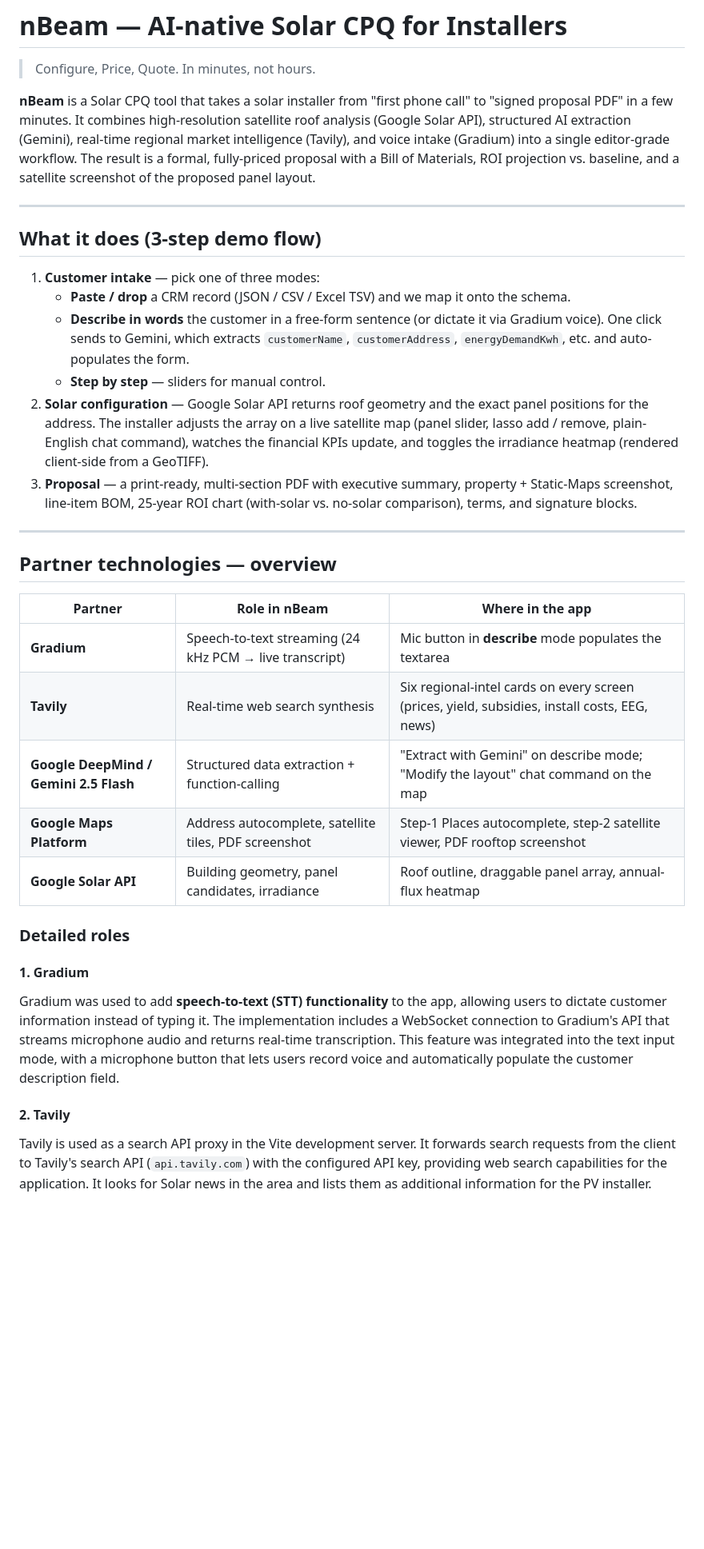
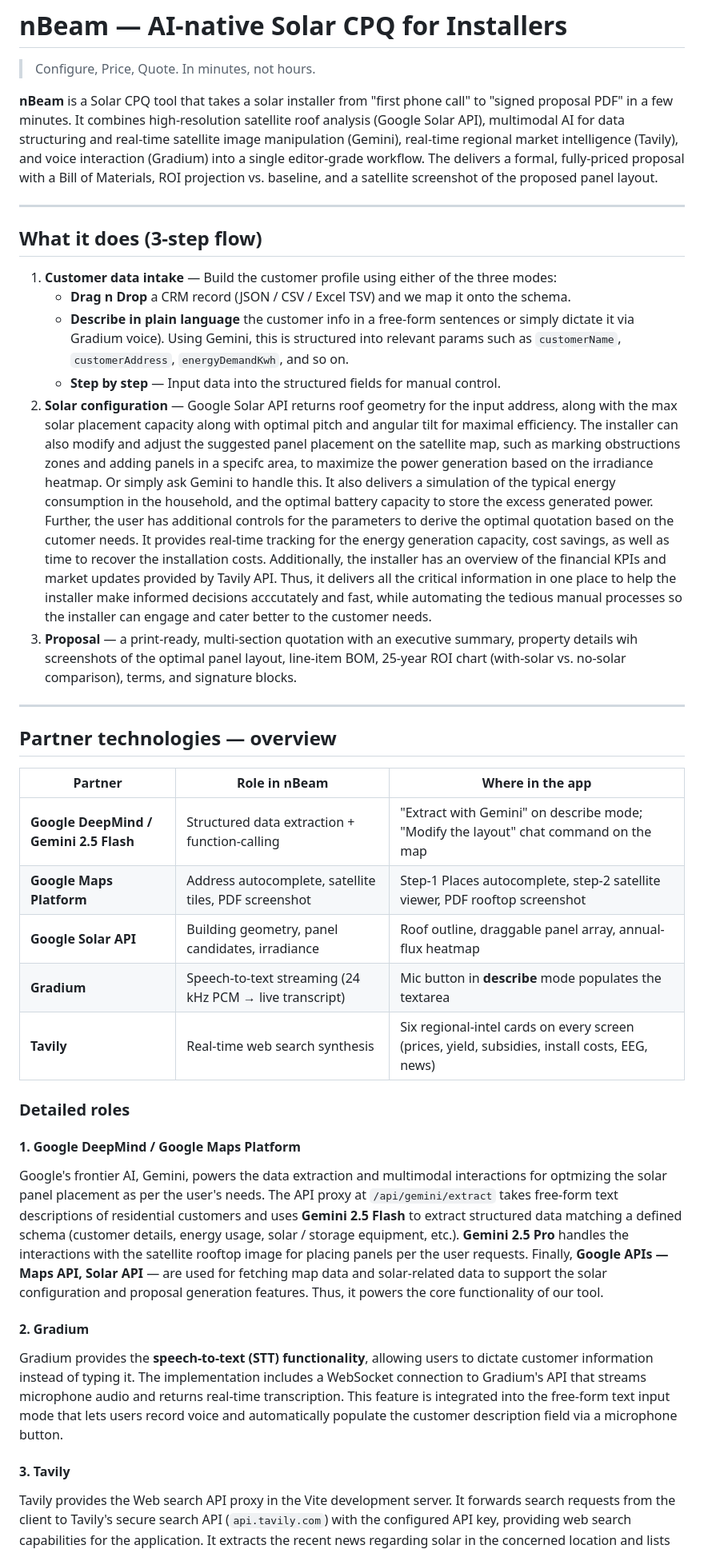
Before and after one commit to nBeam-team/nBeam, a Markdown page: README.md, the part around one of its changes. Shown at 80% size. GitHub-like rendering; blank space fills up the shorter version.

```diff
--- a/README.md
+++ b/README.md
@@ -4,31 +4,33 @@
 
 **nBeam** is a Solar CPQ tool that takes a solar installer from "first phone
 call" to "signed proposal PDF" in a few minutes. It combines high-resolution
-satellite roof analysis (Google Solar API), structured AI extraction
-(Gemini), real-time regional market intelligence (Tavily), and voice intake
-(Gradium) into a single editor-grade workflow. The result is a formal,
+satellite roof analysis (Google Solar API), multimodal AI for data structuring
+and real-time satellite image manipulation (Gemini),
+real-time regional market intelligence (Tavily), and voice interaction
+(Gradium) into a single editor-grade workflow. The delivers a formal,
 fully-priced proposal with a Bill of Materials, ROI projection vs. baseline,
 and a satellite screenshot of the proposed panel layout.
 
 ---
 
-## What it does (3-step demo flow)
+## What it does (3-step flow)
 
-1. **Customer intake** — pick one of three modes:
-   - **Paste / drop** a CRM record (JSON / CSV / Excel TSV) and we map it
-     onto the schema.
-   - **Describe in words** the customer in a free-form sentence (or dictate
-     it via Gradium voice). One click sends to Gemini, which extracts
-     `customerName`, `customerAddress`, `energyDemandKwh`, etc. and
-     auto-populates the form.
-   - **Step by step** — sliders for manual control.
-2. **Solar configuration** — Google Solar API returns roof geometry and the
-   exact panel positions for the address. The installer adjusts the array
-   on a live satellite map (panel slider, lasso add / remove, plain-English
-   chat command), watches the financial KPIs update, and toggles the
-   irradiance heatmap (rendered client-side from a GeoTIFF).
-3. **Proposal** — a print-ready, multi-section PDF with executive summary,
-   property + Static-Maps screenshot, line-item BOM, 25-year ROI chart
+1. **Customer data intake** — Build the customer profile using either of the three modes:
+   - **Drag n Drop** a CRM record (JSON / CSV / Excel TSV) and we map it onto the schema.
+   - **Describe in plain language** the customer info in a free-form sentences or simply dictate
+     it via Gradium voice). Using Gemini, this is structured into relevant params such as
+     `customerName`, `customerAddress`, `energyDemandKwh`, and so on.
+   - **Step by step** — Input data into the structured fields for manual control.
+2. **Solar configuration** — Google Solar API returns roof geometry for the input address,
+   along with the max solar placement capacity along with optimal pitch and angular tilt for maximal efficiency.
+   The installer can also modify and adjust the suggested panel placement on the satellite map, such as marking obstructions zones and adding panels in a specifc area, to maximize the power generation based on the irradiance heatmap. Or simply ask Gemini to handle this.
+   It also delivers a simulation of the typical energy consumption in the household, and the optimal battery capacity to store the excess generated power.
+   Further, the user has additional controls for the parameters to derive the optimal quotation based on the cutomer needs.
+   It provides real-time tracking for the energy generation capacity, cost savings, as well as time to recover the installation costs.
+   Additionally, the installer has an overview of the financial KPIs and market updates provided by Tavily API.
+   Thus, it delivers all the critical information in one place to help the installer make informed decisions acccutately and fast, while automating the tedious       manual processes so the installer can engage and cater better to the customer needs.
+4. **Proposal** — a print-ready, multi-section quotation with an executive summary,
+   property details wih screenshots of the optimal panel layout, line-item BOM, 25-year ROI chart
    (with-solar vs. no-solar comparison), terms, and signature blocks.
 
 ---
@@ -37,26 +39,38 @@ and a satellite screenshot of the proposed panel layout.
 
 | Partner | Role in nBeam | Where in the app |
 |---|---|---|
-| **Gradium** | Speech-to-text streaming (24 kHz PCM → live transcript) | Mic button in **describe** mode populates the textarea |
-| **Tavily** | Real-time web search synthesis | Six regional-intel cards on every screen (prices, yield, subsidies, install costs, EEG, news) |
 | **Google DeepMind / Gemini 2.5 Flash** | Structured data extraction + function-calling | "Extract with Gemini" on describe mode; "Modify the layout" chat command on the map |
 | **Google Maps Platform** | Address autocomplete, satellite tiles, PDF screenshot | Step-1 Places autocomplete, step-2 satellite viewer, PDF rooftop screenshot |
 | **Google Solar API** | Building geometry, panel candidates, irradiance | Roof outline, draggable panel array, annual-flux heatmap |
+| **Gradium** | Speech-to-text streaming (24 kHz PCM → live transcript) | Mic button in **describe** mode populates the textarea |
+| **Tavily** | Real-time web search synthesis | Six regional-intel cards on every screen (prices, yield, subsidies, install costs, EEG, news) |
+
 
 ### Detailed roles
 
-#### 1. Gradium
-Gradium was used to add **speech-to-text (STT) functionality** to the app,
+#### 1. Google DeepMind / Google Maps Platform
+Google's frontier AI, Gemini, powers the data extraction and multimodal interactions for optmizing the solar panel placement as per the user's needs.
+The API proxy at `/api/gemini/extract` takes free-form text
+descriptions of residential customers and uses **Gemini 2.5 Flash** to
+extract structured data matching a defined schema (customer details, energy
+usage, solar / storage equipment, etc.).
+**Gemini 2.5 Pro** handles the interactions with the satellite rooftop image for placing panels per the user requests.
+Finally, **Google APIs — Maps API, Solar API** — are used for fetching map data and solar-related data to
+support the solar configuration and proposal generation features.
+Thus, it powers the core functionality of our tool.
+
+#### 2. Gradium
+Gradium provides the **speech-to-text (STT) functionality**,
 allowing users to dictate customer information instead of typing it. The
 implementation includes a WebSocket connection to Gradium's API that streams
-microphone audio and returns real-time transcription. This feature was
-integrated into the text input mode, with a microphone button that lets
+microphone audio and returns real-time transcription. This feature is
+integrated into the free-form text input mode that lets
 users record voice and automatically populate the customer description
-field.
+field via a microphone button.
 
-#### 2. Tavily
-Tavily is used as a search API proxy in the Vite development server. It
-forwards search requests from the client to Tavily's search API
+#### 3. Tavily
+Tavily provides the Web search API proxy in the Vite development server. It
+forwards search requests from the client to Tavily's secure search API
 (`api.tavily.com`) with the configured API key, providing web search
-capabilities for the application. It looks for Solar news in the area and
+capabilities for the application. It extracts the recent news regarding solar in the concerned location and
 lists them as additional information for the PV installer.
```
Also changed, not shown: other parts of README.md (+8 -19 lines).
